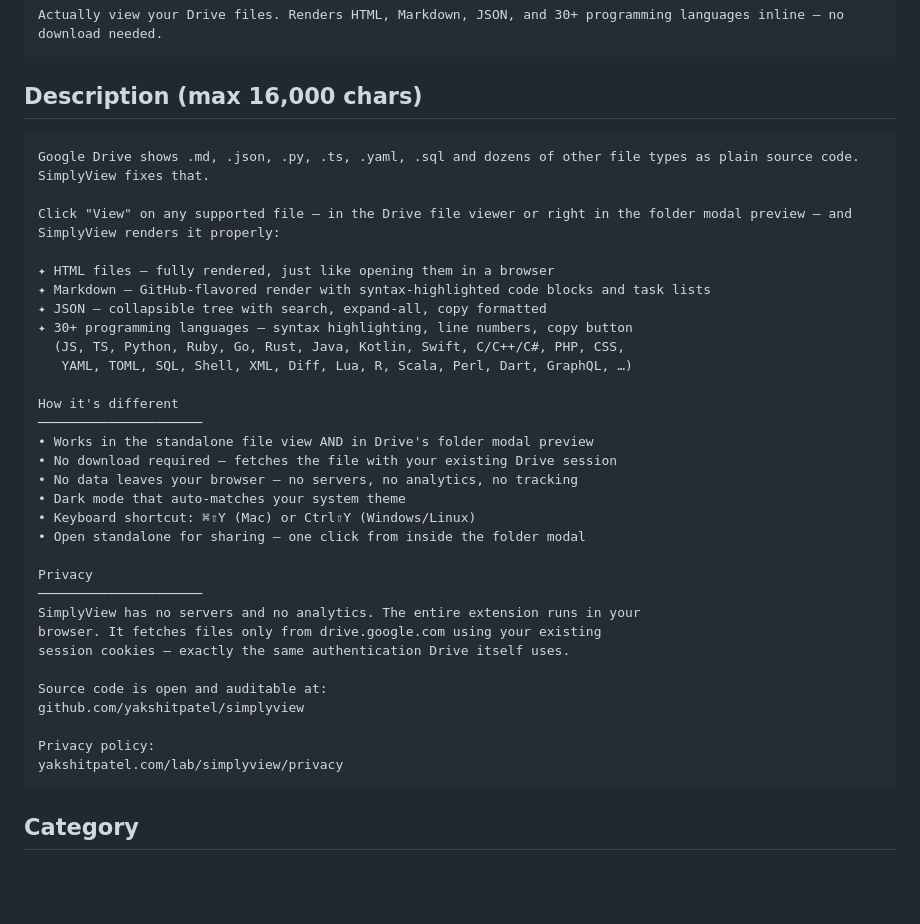
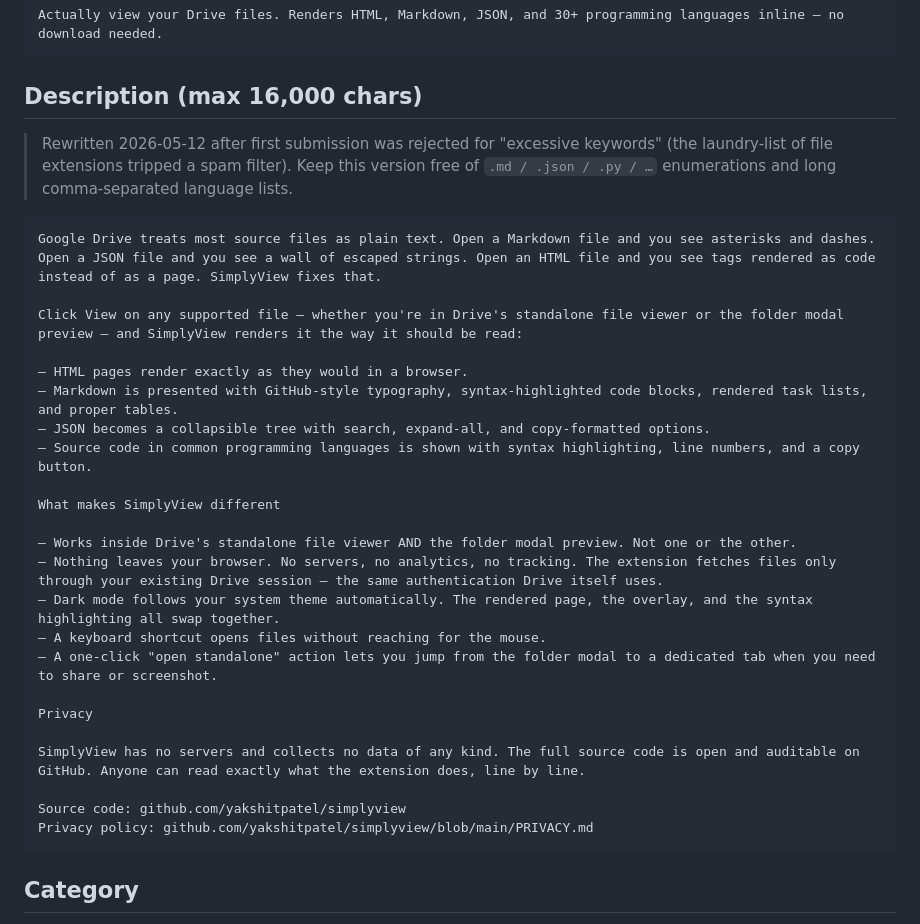
Before and after one commit to yakshitpatel/simplyview, a Markdown page: CWS_LISTING.md, the part around the change. Rendered like a GitHub page; blank space fills up the shorter version.

Commit message:
docs: rewrite CWS description after spam rejection
Google rejected v1.0.0 submission for "excessive keywords"
— the .md / .json / .py / .ts / .yaml / .sql list and the
comma-separated 30+ language enumeration tripped their spam
heuristic. Rewrite as prose: describe file categories
(HTML / Markdown / JSON / source code) without enumerating
specific extensions or languages.

Same value prop, no keyword stuffing. Annotated the listing
doc with a note so this doesn't regress in v2.

````diff
--- a/CWS_LISTING.md
+++ b/CWS_LISTING.md
@@ -19,38 +19,35 @@ Actually view your Drive files. Renders HTML, Markdown, JSON, and 30+ programmin
 
 ## Description (max 16,000 chars)
 
+> Rewritten 2026-05-12 after first submission was rejected for "excessive
+> keywords" (the laundry-list of file extensions tripped a spam filter).
+> Keep this version free of `.md / .json / .py / …` enumerations and long
+> comma-separated language lists.
+
 ```
-Google Drive shows .md, .json, .py, .ts, .yaml, .sql and dozens of other file types as plain source code. SimplyView fixes that.
+Google Drive treats most source files as plain text. Open a Markdown file and you see asterisks and dashes. Open a JSON file and you see a wall of escaped strings. Open an HTML file and you see tags rendered as code instead of as a page. SimplyView fixes that.
 
-Click "View" on any supported file — in the Drive file viewer or right in the folder modal preview — and SimplyView renders it properly:
+Click View on any supported file — whether you're in Drive's standalone file viewer or the folder modal preview — and SimplyView renders it the way it should be read:
 
-✦ HTML files — fully rendered, just like opening them in a browser
-✦ Markdown — GitHub-flavored render with syntax-highlighted code blocks and task lists
-✦ JSON — collapsible tree with search, expand-all, copy formatted
-✦ 30+ programming languages — syntax highlighting, line numbers, copy button
-  (JS, TS, Python, Ruby, Go, Rust, Java, Kotlin, Swift, C/C++/C#, PHP, CSS,
-   YAML, TOML, SQL, Shell, XML, Diff, Lua, R, Scala, Perl, Dart, GraphQL, …)
+— HTML pages render exactly as they would in a browser.
+— Markdown is presented with GitHub-style typography, syntax-highlighted code blocks, rendered task lists, and proper tables.
+— JSON becomes a collapsible tree with search, expand-all, and copy-formatted options.
+— Source code in common programming languages is shown with syntax highlighting, line numbers, and a copy button.
 
-How it's different
-─────────────────────
-• Works in the standalone file view AND in Drive's folder modal preview
-• No download required — fetches the file with your existing Drive session
-• No data leaves your browser — no servers, no analytics, no tracking
-• Dark mode that auto-matches your system theme
-• Keyboard shortcut: ⌘⇧Y (Mac) or Ctrl⇧Y (Windows/Linux)
-• Open standalone for sharing — one click from inside the folder modal
+What makes SimplyView different
+
+— Works inside Drive's standalone file viewer AND the folder modal preview. Not one or the other.
+— Nothing leaves your browser. No servers, no analytics, no tracking. The extension fetches files only through your existing Drive session — the same authentication Drive itself uses.
+— Dark mode follows your system theme automatically. The rendered page, the overlay, and the syntax highlighting all swap together.
+— A keyboard shortcut opens files without reaching for the mouse.
+— A one-click "open standalone" action lets you jump from the folder modal to a dedicated tab when you need to share or screenshot.
 
 Privacy
-─────────────────────
-SimplyView has no servers and no analytics. The entire extension runs in your
-browser. It fetches files only from drive.google.com using your existing
-session cookies — exactly the same authentication Drive itself uses.
 
-Source code is open and auditable at:
-github.com/yakshitpatel/simplyview
+SimplyView has no servers and collects no data of any kind. The full source code is open and auditable on GitHub. Anyone can read exactly what the extension does, line by line.
 
-Privacy policy:
-yakshitpatel.com/lab/simplyview/privacy
+Source code: github.com/yakshitpatel/simplyview
+Privacy policy: github.com/yakshitpatel/simplyview/blob/main/PRIVACY.md
 ```
 
 ## Category
````
